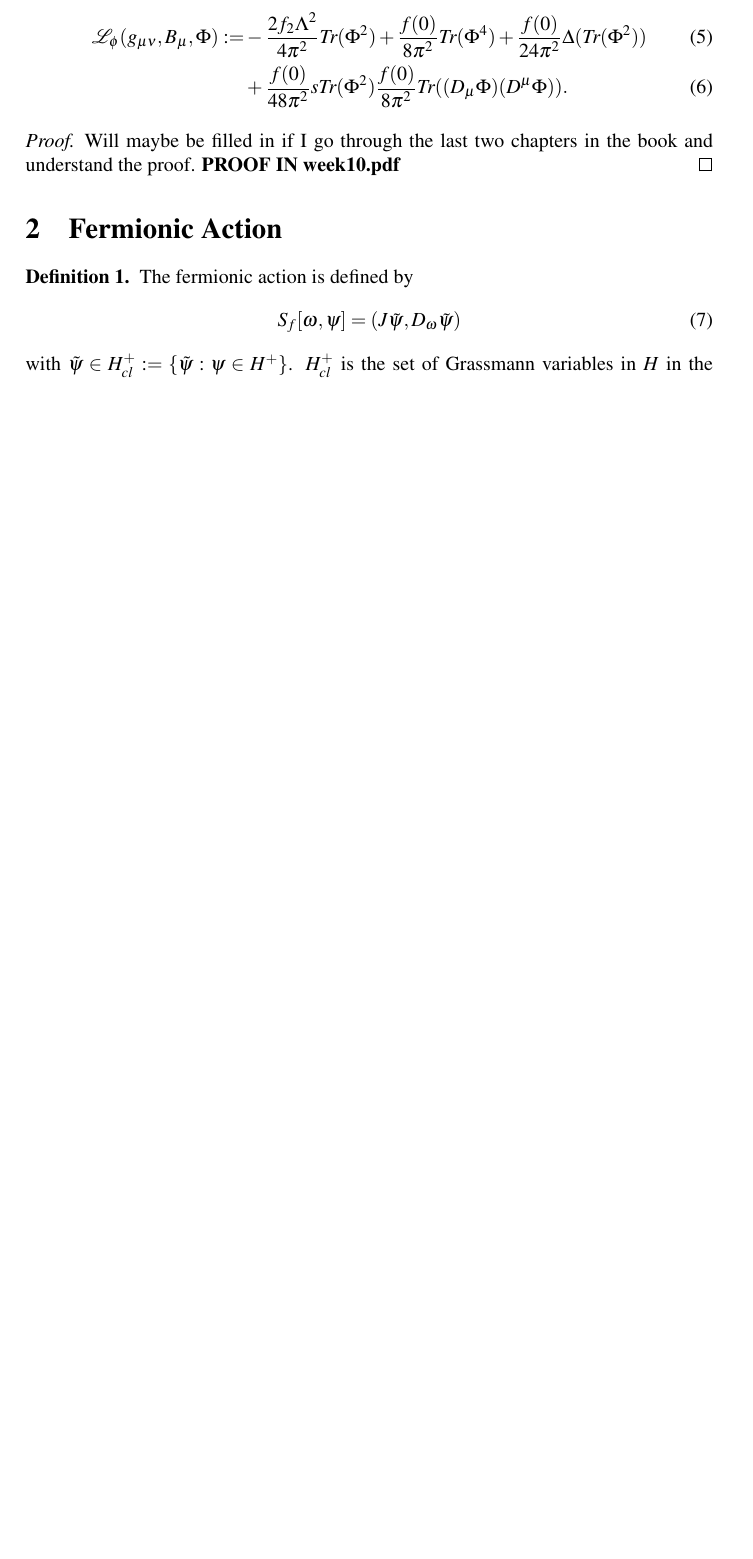
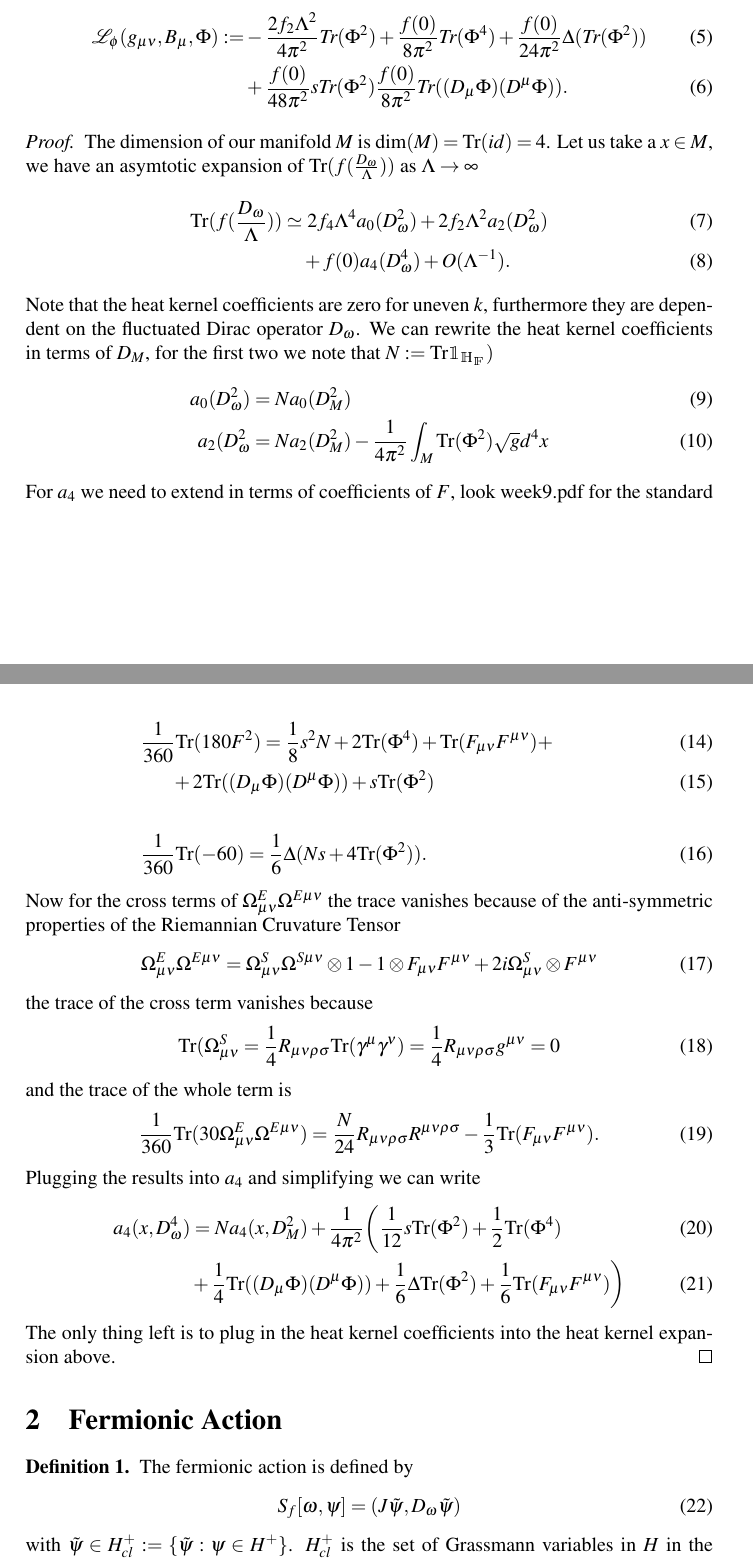
Before and after one commit to miksa234/ncg, a LaTeX document (src/week10.tex): part of page 2 of 2 before the commit and two parts of pages 2 and 3 of 3 after it, the two joined at a grey line, cut so that both start at the same text, the shorter picture padded with empty space. Compiled offline with pdfLaTeX.

Commit message:
initial week10

```diff
--- a/src/week10.tex
+++ b/src/week10.tex
@@ -135,6 +135,23 @@ Glaser}
     \end{align}
 \end{proposition}
 \begin{proof}
-    Will maybe be filled in if I go through the last two chapters in the
-    book and understand the proof.
-    \textbf{PROOF IN week10.pdf}
+     The dimension of our manifold $M$ is $\dim(M) = \text{Tr}(id) =4 $. Let us
+     take a $x \in M$, we have an asymtotic expansion of
+     $\text{Tr}(f(\frac{D_\omega}{\Lambda}))$ as $\Lambda \rightarrow \infty$
+     \begin{align}
+         \text{Tr}(f(\frac{D_\omega}{\Lambda})) \simeq& \ 2f_4 \Lambda ^4
+         a_0(D_\omega ^2)+ 2f_2\Lambda^2 a_2(D_\omega^2) \\&+ f(0) a_4(D_\omega^4)
+         +O(\Lambda^{-1}).
+     \end{align}
+     Note that the heat kernel coefficients are zero for uneven $k$,
+     furthermore they are dependent on the fluctuated Dirac operator
+     $D_\omega$. We can rewrite the heat kernel coefficients in terms of $D_M$,
+     for the first two we note that $N:= \text{Tr}\mathbbm{1_{H_F}})$
+     \begin{align}
+         a_0(D_\omega^2) &= Na_0(D_M^2)\\
+         a_2(D_\omega^2 &= Na_2(D_M^2) - \frac{1}{4\pi^2}\int_M
+         \text{Tr}(\Phi^2)\sqrt{g}d^4x
+     \end{align}
+     For $a_4$ we need to extend in terms of coefficients of $F$, look week9.pdf
+     for the standard version,
+     \begin{align}
@@ -140,0 +161 @@ Glaser}
+         &F^2 = \frac{1}{16}s^2\otimes 1 + 1\otimes \Phi^4 - \frac{1}{4}
@@ -140,0 +166 @@ Glaser}
+         &\frac{1}{360}\text{Tr}(180F^2) = \frac{1}{8}s^2N + 2\text{Tr}(\Phi^4)
@@ -141,3 +171,37 @@ Glaser}
+         &\frac{1}{360}\text{Tr}(-60\DeltaF)=
+         \frac{1}{6}\Delta(Ns+4\text{Tr}(\Phi^2)).
+     \end{align}
+     Now for the cross terms of $\Omega_{\mu\nu}^E\Omega^{E\mu\nu}$  the trace
+     vanishes because of the anti-symmetric properties of the Riemannian
+     Cruvature Tensor
+     \begin{align}
+         \Omega_{\mu\nu}^E\Omega^{E\mu\nu} = \Omega_{\mu\nu}^S\Omega^{S\mu\nu}
+         \otimes 1 - 1\otimes F_{\mu\nu}F^{\mu\nu} + 2i\Omega_{\mu\nu}^S
+         \otimes F^{\mu\nu}
+     \end{align}
+     the trace  of the cross term vanishes because
+     \begin{align}
+         \text{Tr}(\Omega^{S}_{\mu\nu} = \frac{1}{4}
+         R_{\mu\nu\varrho\sigma}\text{Tr}(\gamma^\mu\gamma^\nu) = \frac{1}{4}
+         R_{\mu\nu\varrho\sigma}g^{\mu\nu} =0
+     \end{align}
+     and the trace of the whole term is
+     \begin{align}
+         \frac{1}{360}\text{Tr}(30\Omega^E_{\mu\nu}\Omega^{E\mu\nu}) =
+         \frac{N}{24}R_{\mu\nu\varrho\sigma}R^{\mu\nu\varrho\sigma}
+         -\frac{1}{3}\text{Tr}(F_{\mu\nu}F^{\mu\nu}).
+     \end{align}
+     Plugging the results into $a_4$ and simplifying we can write
+     \begin{align}
+         a_4(x, D_\omega^4) &= Na_4(x, D_M^2) + \frac{1}{4\pi^2}\bigg(\frac{1}{12} s
+         \text{Tr}(\Phi^2) + \frac{1}{2}\text{Tr}(\Phi^4) \\
+         &+ \frac{1}{4}
+         \text{Tr}((D_\mu\Phi)(D^\mu \Phi)) + \frac{1}{6}
+         \Delta\text{Tr}(\Phi^2) + \frac{1}{6}
+         \text{Tr}(F_{\mu\nu}F^{\mu\nu})\bigg)
+     \end{align}
+     The only thing left is to plug in the heat kernel coefficients into the
+     heat kernel expansion above.
 \end{proof}
 
 \section{Fermionic Action}
```
Also changed, not shown: src/week10.pdf (added), src/week10.tex (11 more changed lines).
